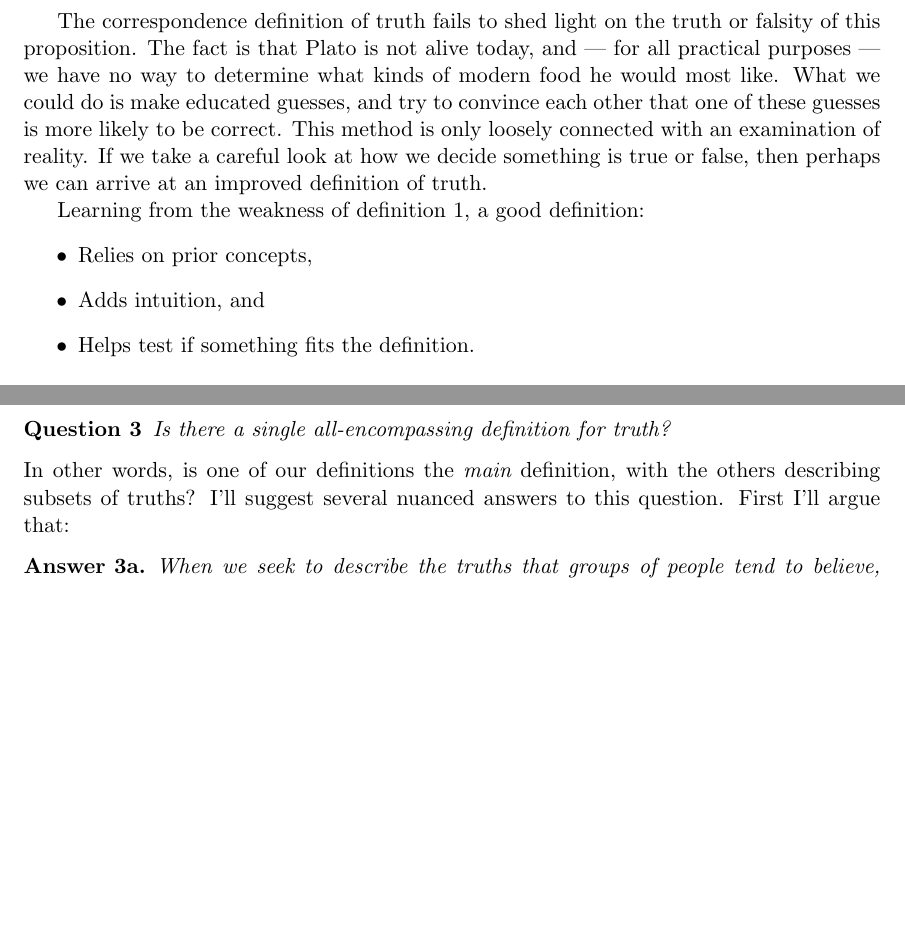
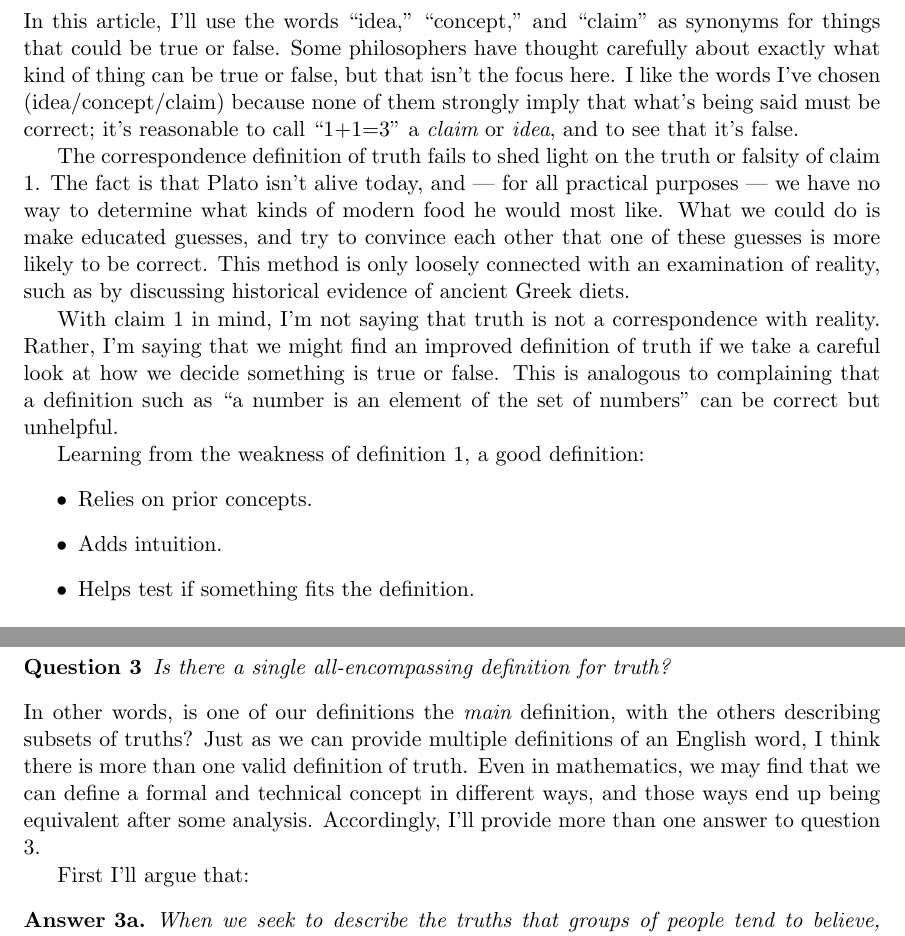
Before and after one commit to tylerneylon/truth, a LaTeX document (truth.tex): two parts of pages 3 and 9 of 15, joined at a grey line, cut at the place of the change, the shorter picture padded with empty space. Compiled offline with pdfLaTeX.

Commit message:
Edits and clarity imprvmnts in truth defns sectn.

```diff
--- a/truth.tex
+++ b/truth.tex
@@ -176,19 +179,31 @@ think of as a candidate for being true:
+In this article, I'll use the words ``idea,'' ``concept,'' and ``claim'' as
+synonyms for things that could be true or false. Some philosophers have thought
+carefully about exactly what kind of thing can be true or false, but that isn't
+the
+focus here. I like the words I've chosen (idea/concept/claim) because none of
+them strongly imply that what's being said must be correct; it's reasonable to
+call ``1+1=3'' a {\em claim} or {\em idea}, and to see that it's false.
 
 The correspondence definition of truth fails to shed light
-on the truth or falsity of this proposition.
-The fact is that Plato is not alive today, and --- for all practical purposes
+on the truth or falsity of claim \ref{c1}.
+The fact is that Plato isn't alive today, and --- for all practical purposes
 --- we have no way to determine what kinds of modern food he would most like.
 What we could do is make educated guesses, and try to convince each other
 that one of these guesses is more likely to be correct.
-This method is only loosely connected with an examination of reality.
-If we take a careful look at how we
-decide something is true or false, then perhaps we can arrive at an improved
-definition of truth.
+This method is only loosely connected with an examination of reality, such as by
+discussing historical evidence of ancient Greek diets.
+
+With claim \ref{c1} in mind, I'm not saying that truth is not a correspondence
+with reality.
+Rather, I'm saying that we might find an improved definition of truth if we take
+a careful look at how we decide something is true or false.
+This is analogous to complaining that a definition such as ``a number is an
+element of the set of numbers'' can be correct but unhelpful.
 
 Learning from the weakness of definition \ref{d1}, a good definition:
 \begin{itemize}
-    \item Relies on prior concepts,
-    \item Adds intuition, and
+    \item Relies on prior concepts.
+    \item Adds intuition.
     \item Helps test if something fits the definition.
 \end{itemize}
 
@@ -535,12 +550,18 @@ here. Indeed, there are many incompatible religious beliefs, so they simply
 cannot all be correct at the same time.
 
 As we work through these kinds of truth, it's tempting to ask:
-\begin{question}
+\begin{question}\label{q1}
     Is there a single all-encompassing definition for truth?
 \end{question}
 In other words, is one of our definitions the {\em main} definition, with the
-others describing subsets of truths? I'll suggest several nuanced answers to
-this question. First I'll argue that:
+others describing subsets of truths?
+Just as we can provide multiple definitions of an English word, I think there
+is more than one valid definition of truth. Even in mathematics, we may find
+that we can define a formal and technical concept in different ways, and those
+ways end up being equivalent after some analysis.
+Accordingly, I'll provide more than one answer to question \ref{q1}.
+
+First I'll argue that:
 \begin{answer}{3a.}
     When we seek to describe the truths that groups of people tend to believe,
     then we're talking about evolutionary truth.
```
Also changed, not shown: truth.tex (35 more changed lines).
